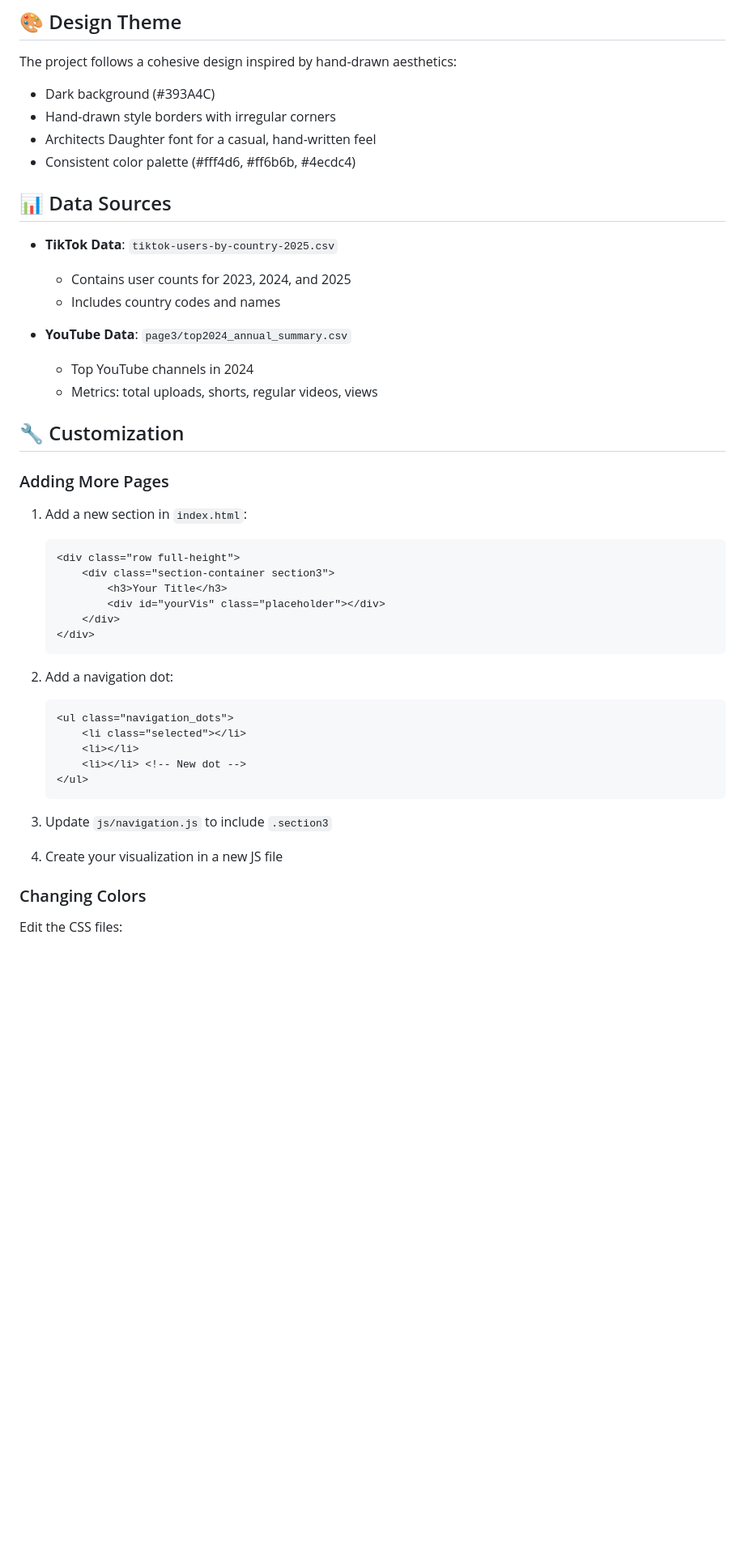
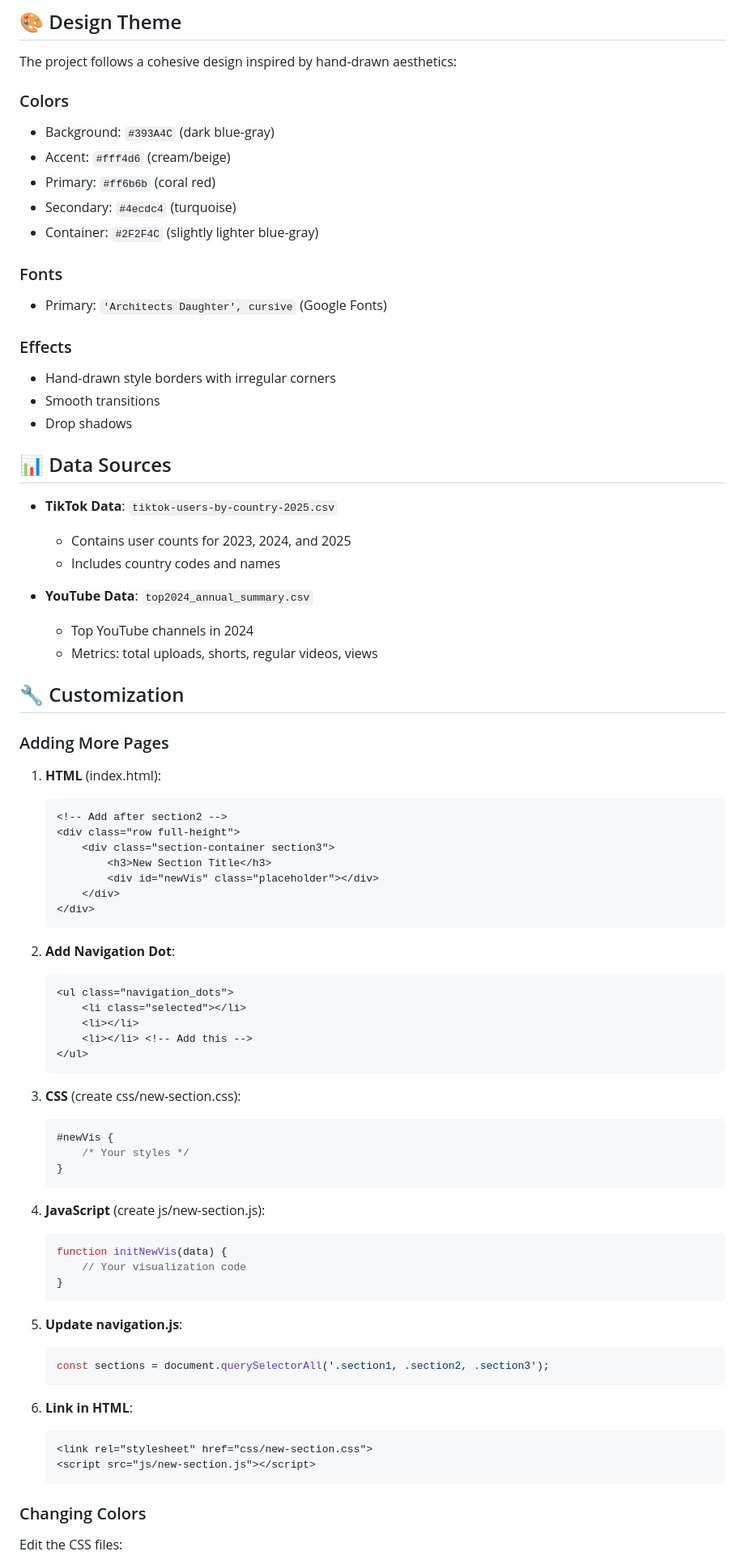
Before and after one commit to xiaoman21/CS171, a Markdown page: README.md, the part around one of its changes. Shown at 81% size. Rendered like a GitHub page; blank space fills up the shorter version.

Commit message:
improve readme

````diff
--- a/README.md
+++ b/README.md
@@ -118,10 +175,21 @@ page2/
 ## 🎨 Design Theme
 
 The project follows a cohesive design inspired by hand-drawn aesthetics:
-- Dark background (#393A4C)
+
+### Colors
+- Background: `#393A4C` (dark blue-gray)
+- Accent: `#fff4d6` (cream/beige)
+- Primary: `#ff6b6b` (coral red)
+- Secondary: `#4ecdc4` (turquoise)
+- Container: `#2F2F4C` (slightly lighter blue-gray)
+
+### Fonts
+- Primary: `'Architects Daughter', cursive` (Google Fonts)
+
+### Effects
 - Hand-drawn style borders with irregular corners
-- Architects Daughter font for a casual, hand-written feel
-- Consistent color palette (#fff4d6, #ff6b6b, #4ecdc4)
+- Smooth transitions
+- Drop shadows
 
 ## 📊 Data Sources
 
@@ -129,7 +197,7 @@ The project follows a cohesive design inspired by hand-drawn aesthetics:
   - Contains user counts for 2023, 2024, and 2025
   - Includes country codes and names
 
-- **YouTube Data**: `page3/top2024_annual_summary.csv`
+- **YouTube Data**: `top2024_annual_summary.csv`
   - Top YouTube channels in 2024
   - Metrics: total uploads, shorts, regular videos, views
 
@@ -137,28 +205,50 @@ The project follows a cohesive design inspired by hand-drawn aesthetics:
 
 ### Adding More Pages
 
-1. Add a new section in `index.html`:
+1. **HTML** (index.html):
    ```html
+   <!-- Add after section2 -->
    <div class="row full-height">
        <div class="section-container section3">
-           <h3>Your Title</h3>
-           <div id="yourVis" class="placeholder"></div>
+           <h3>New Section Title</h3>
+           <div id="newVis" class="placeholder"></div>
        </div>
    </div>
    ```
 
-2. Add a navigation dot:
+2. **Add Navigation Dot**:
    ```html
    <ul class="navigation_dots">
        <li class="selected"></li>
        <li></li>
-       <li></li> <!-- New dot -->
+       <li></li> <!-- Add this -->
    </ul>
    ```
 
-3. Update `js/navigation.js` to include `.section3`
+3. **CSS** (create css/new-section.css):
+   ```css
+   #newVis {
+       /* Your styles */
+   }
+   ```
 
-4. Create your visualization in a new JS file
+4. **JavaScript** (create js/new-section.js):
+   ```javascript
+   function initNewVis(data) {
+       // Your visualization code
+   }
+   ```
+
+5. **Update navigation.js**:
+   ```javascript
+   const sections = document.querySelectorAll('.section1, .section2, .section3');
+   ```
+
+6. **Link in HTML**:
+   ```html
+   <link rel="stylesheet" href="css/new-section.css">
+   <script src="js/new-section.js"></script>
+   ```
 
 ### Changing Colors
 
````
Also changed, not shown: other parts of README.md (+121 -18 lines).
